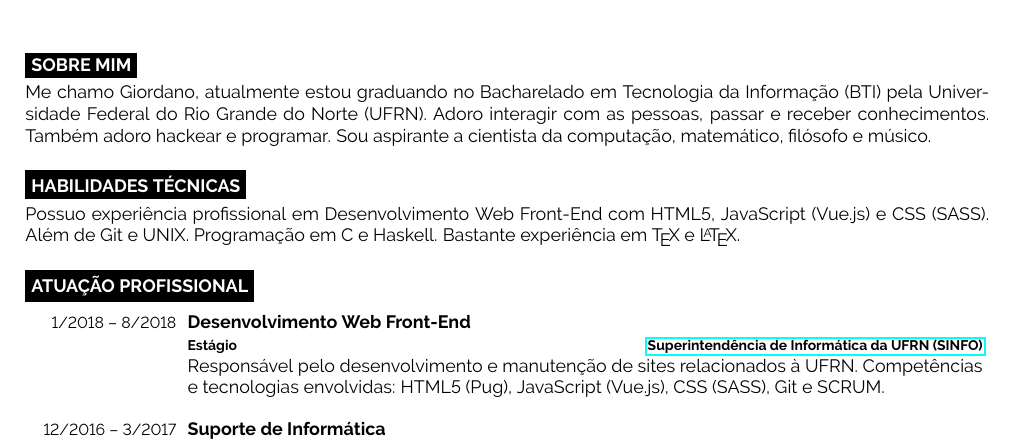
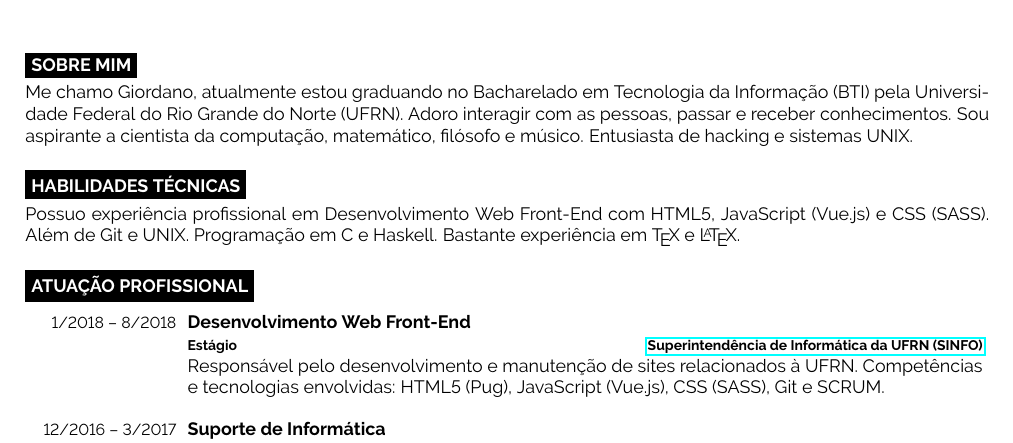
Before and after one commit to giordanorn/curriculum, a LaTeX CV (cv.tex): part of page 1 of 2, cut so that both start at the same text. Compiled offline with pdfLaTeX.

Commit message:
Alteração na descrição

```diff
--- a/cv.tex
+++ b/cv.tex
@@ -19,7 +19,7 @@
 	\cvsect{Sobre mim}
 	\begin{minipage}[t]{1\textwidth}
 		Me chamo Giordano, atualmente estou gradu\-ando no Bacharelado em Tecnologia da Informação (BTI) pela Universidade Federal do Rio Grande do Norte (UFRN).
-		Adoro interagir com as pessoas, passar e receber conhecimentos. Também adoro hackear e programar. Sou aspirante a cientista da computação, matemático, filósofo e músico.
+		Adoro interagir com as pessoas, passar e receber conhecimentos. Sou aspirante a cientista da computação, matemático, filósofo e músico. Entusiasta de hacking e sistemas UNIX.
 	\end{minipage}
 
 	\cvsect{Habilidades Técnicas}
```
